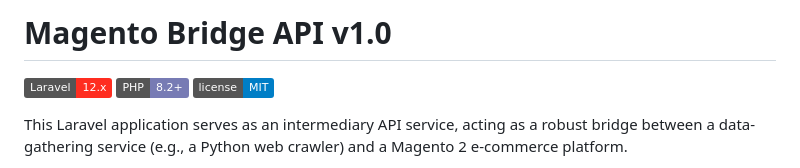
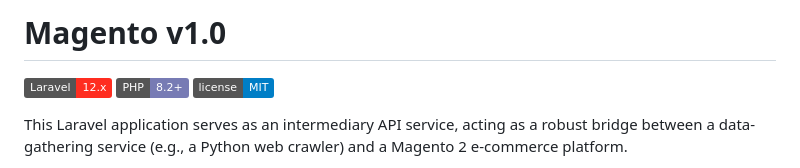
Before and after one commit to behzadiziy/magento, a Markdown page: README.md, the part around the change. Rendered like a GitHub page; badges without logos.

Commit message:
redme file updated: title change

```diff
--- a/README.md
+++ b/README.md
@@ -1,4 +1,4 @@
-# Magento Bridge API v1.0
+# Magento v1.0
 
 ![Laravel](https://img.shields.io/badge/Laravel-12.x-FF2D20.svg)
 ![PHP](https://img.shields.io/badge/PHP-8.2%2B-777BB4.svg)
```
